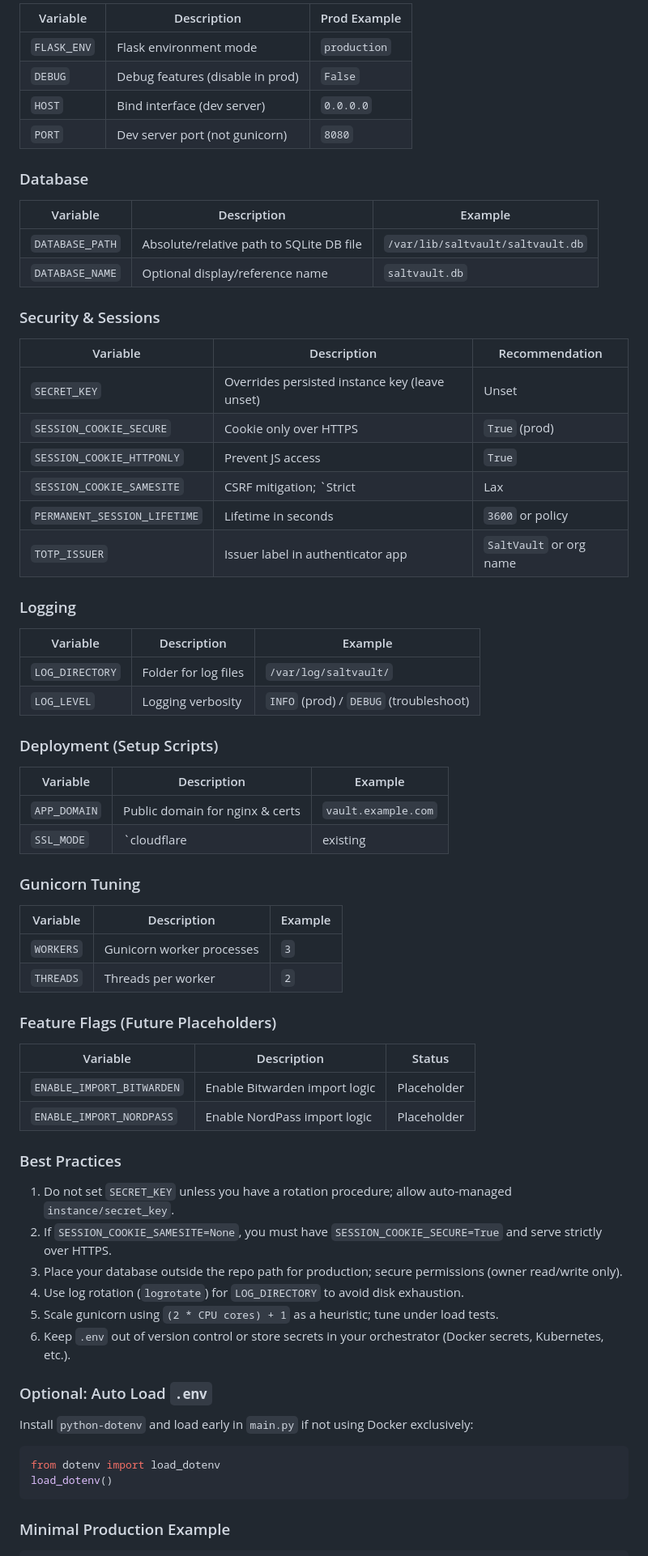
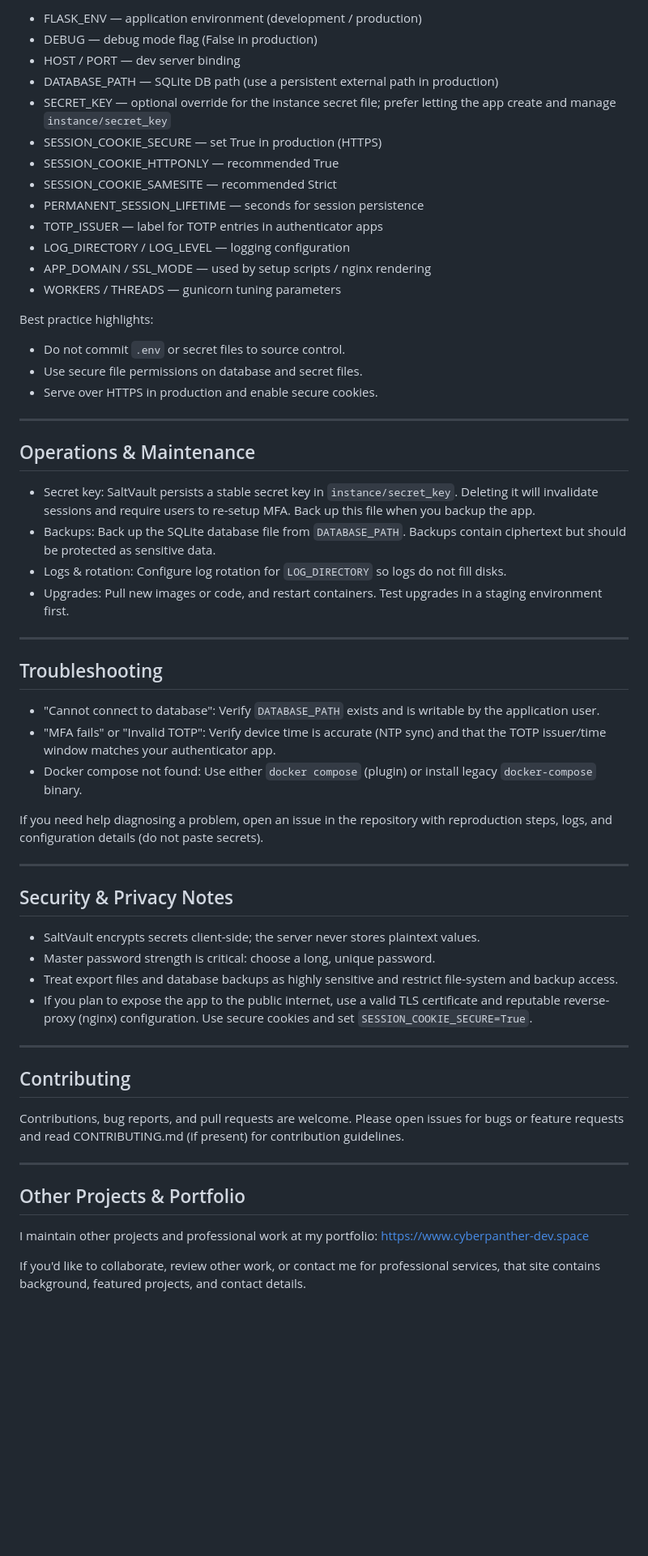
Before and after one commit to CyberPanther232/saltvault, a Markdown page: ReadMe.md, the part around one of its changes. Shown at 81% size. Rendered like a GitHub page; blank space fills up the shorter version.

Commit message:
Revise README for improved feature and setup clarity
Updated the README to enhance clarity on features, installation, and security practices.

````diff
--- a/ReadMe.md
+++ b/ReadMe.md
@@ -102,74 +111,62 @@ SaltVault reads configuration from environment variables (or `app.env`). A full
 
-| Variable      | Description                      | Prod Example   |
-| ------------- | -------------------------------- | -------------- |
-| `FLASK_ENV` | Flask environment mode           | `production` |
-| `DEBUG`     | Debug features (disable in prod) | `False`      |
-| `HOST`      | Bind interface (dev server)      | `0.0.0.0`    |
-| `PORT`      | Dev server port (not gunicorn)   | `8080`       |
+- FLASK_ENV — application environment (development / production)
+- DEBUG — debug mode flag (False in production)
+- HOST / PORT — dev server binding
+- DATABASE_PATH — SQLite DB path (use a persistent external path in production)
+- SECRET_KEY — optional override for the instance secret file; prefer letting the app create and manage `instance/secret_key`
+- SESSION_COOKIE_SECURE — set True in production (HTTPS)
+- SESSION_COOKIE_HTTPONLY — recommended True
+- SESSION_COOKIE_SAMESITE — recommended Strict
+- PERMANENT_SESSION_LIFETIME — seconds for session persistence
+- TOTP_ISSUER — label for TOTP entries in authenticator apps
+- LOG_DIRECTORY / LOG_LEVEL — logging configuration
+- APP_DOMAIN / SSL_MODE — used by setup scripts / nginx rendering
+- WORKERS / THREADS — gunicorn tuning parameters
 
-### Database
+Best practice highlights:
+- Do not commit `.env` or secret files to source control.
+- Use secure file permissions on database and secret files.
+- Serve over HTTPS in production and enable secure cookies.
 
-| Variable          | Description                              | Example                             |
-| ----------------- | ---------------------------------------- | ----------------------------------- |
-| `DATABASE_PATH` | Absolute/relative path to SQLite DB file | `/var/lib/saltvault/saltvault.db` |
-| `DATABASE_NAME` | Optional display/reference name          | `saltvault.db`                    |
+---
 
-### Security & Sessions
+## Operations & Maintenance
 
-| Variable                       | Description                                    | Recommendation            |
-| ------------------------------ | ---------------------------------------------- | ------------------------- |
-| `SECRET_KEY`                 | Overrides persisted instance key (leave unset) | Unset                     |
-| `SESSION_COOKIE_SECURE`      | Cookie only over HTTPS                         | `True` (prod)           |
-| `SESSION_COOKIE_HTTPONLY`    | Prevent JS access                              | `True`                  |
-| `SESSION_COOKIE_SAMESITE`    | CSRF mitigation; `Strict                       | Lax                       |
-| `PERMANENT_SESSION_LIFETIME` | Lifetime in seconds                            | `3600` or policy        |
-| `TOTP_ISSUER`                | Issuer label in authenticator app              | `SaltVault` or org name |
+- Secret key: SaltVault persists a stable secret key in `instance/secret_key`. Deleting it will invalidate sessions and require users to re-setup MFA. Back up this file when you backup the app.
+- Backups: Back up the SQLite database file from `DATABASE_PATH`. Backups contain ciphertext but should be protected as sensitive data.
+- Logs & rotation: Configure log rotation for `LOG_DIRECTORY` so logs do not fill disks.
+- Upgrades: Pull new images or code, and restart containers. Test upgrades in a staging environment first.
 
-### Logging
+---
 
-| Variable          | Description          | Example                                    |
-| ----------------- | -------------------- | ------------------------------------------ |
-| `LOG_DIRECTORY` | Folder for log files | `/var/log/saltvault/`                    |
-| `LOG_LEVEL`     | Logging verbosity    | `INFO` (prod) / `DEBUG` (troubleshoot) |
+## Troubleshooting
 
-### Deployment (Setup Scripts)
+- "Cannot connect to database": Verify `DATABASE_PATH` exists and is writable by the application user.
+- "MFA fails" or "Invalid TOTP": Verify device time is accurate (NTP sync) and that the TOTP issuer/time window matches your authenticator app.
+- Docker compose not found: Use either `docker compose` (plugin) or install legacy `docker-compose` binary.
 
-| Variable       | Description                     | Example               |
-| -------------- | ------------------------------- | --------------------- |
-| `APP_DOMAIN` | Public domain for nginx & certs | `vault.example.com` |
-| `SSL_MODE`   | `cloudflare                     | existing              |
+If you need help diagnosing a problem, open an issue in the repository with reproduction steps, logs, and configuration details (do not paste secrets).
 
-### Gunicorn Tuning
+---
 
-| Variable    | Description               | Example |
-| ----------- | ------------------------- | ------- |
-| `WORKERS` | Gunicorn worker processes | `3`   |
-| `THREADS` | Threads per worker        | `2`   |
+## Security & Privacy Notes
 
-### Feature Flags (Future Placeholders)
+- SaltVault encrypts secrets client-side; the server never stores plaintext values.
+- Master password strength is critical: choose a long, unique password.
+- Treat export files and database backups as highly sensitive and restrict file-system and backup access.
+- If you plan to expose the app to the public internet, use a valid TLS certificate and reputable reverse-proxy (nginx) configuration. Use secure cookies and set `SESSION_COOKIE_SECURE=True`.
 
-| Variable                    | Description                   | Status      |
-| --------------------------- | ----------------------------- | ----------- |
-| `ENABLE_IMPORT_BITWARDEN` | Enable Bitwarden import logic | Placeholder |
-| `ENABLE_IMPORT_NORDPASS`  | Enable NordPass import logic  | Placeholder |
+---
 
-### Best Practices
+## Contributing
 
-1. Do not set `SECRET_KEY` unless you have a rotation procedure; allow auto-managed `instance/secret_key`.
-2. If `SESSION_COOKIE_SAMESITE=None`, you must have `SESSION_COOKIE_SECURE=True` and serve strictly over HTTPS.
-3. Place your database outside the repo path for production; secure permissions (owner read/write only).
-4. Use log rotation (`logrotate`) for `LOG_DIRECTORY` to avoid disk exhaustion.
-5. Scale gunicorn using `(2 * CPU cores) + 1` as a heuristic; tune under load tests.
-6. Keep `.env` out of version control or store secrets in your orchestrator (Docker secrets, Kubernetes, etc.).
+Contributions, bug reports, and pull requests are welcome. Please open issues for bugs or feature requests and read CONTRIBUTING.md (if present) for contribution guidelines.
 
-### Optional: Auto Load `.env`
+---
 
-Install `python-dotenv` and load early in `main.py` if not using Docker exclusively:
+## Other Projects & Portfolio
 
-```python
-from dotenv import load_dotenv
-load_dotenv()
-```
+I maintain other projects and professional work at my portfolio: https://www.cyberpanther-dev.space
 
-### Minimal Production Example
+If you'd like to collaborate, review other work, or contact me for professional services, that site contains background, featured projects, and contact details.
 
````
Also changed, not shown: other parts of ReadMe.md (+84 -104 lines).
